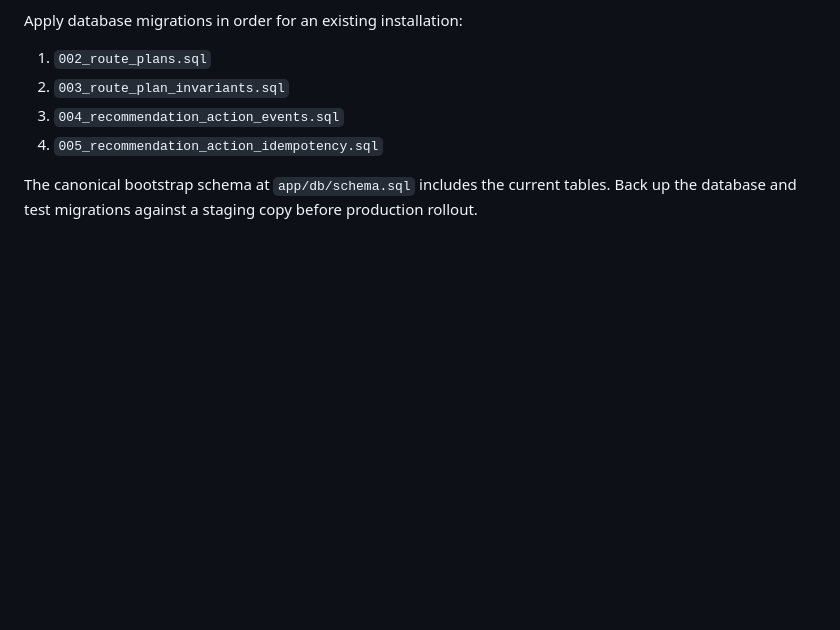
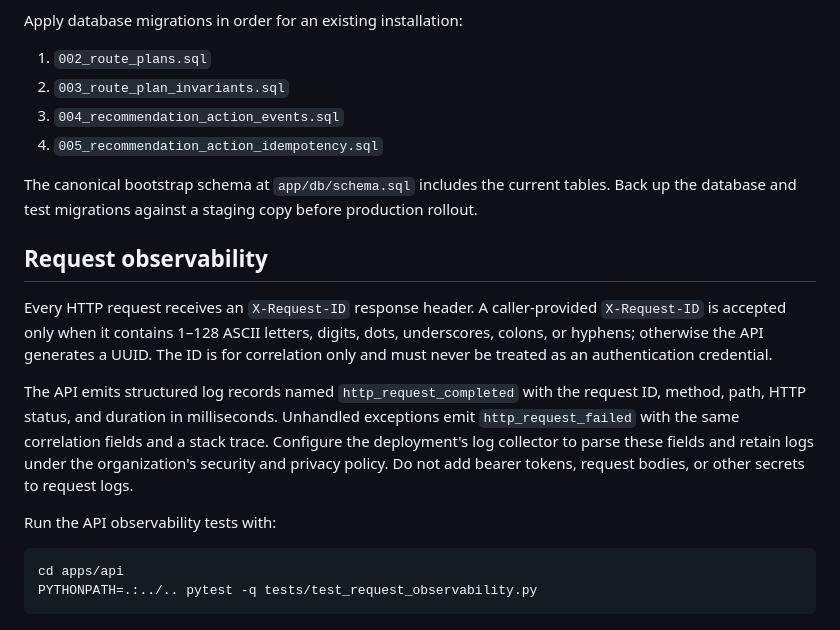
Before and after one commit to GlobalTech638/ai-logistics-platform, a Markdown page: apps/api/README.md, the part around the change. GitHub-like rendering; blank space fills up the shorter version.

Commit message:
docs(observability): document request correlation logs

````diff
--- a/apps/api/README.md
+++ b/apps/api/README.md
@@ -61,3 +61,16 @@ Apply database migrations in order for an existing installation:
 4. `005_recommendation_action_idempotency.sql`
 
 The canonical bootstrap schema at `app/db/schema.sql` includes the current tables. Back up the database and test migrations against a staging copy before production rollout.
+
+## Request observability
+
+Every HTTP request receives an `X-Request-ID` response header. A caller-provided `X-Request-ID` is accepted only when it contains 1–128 ASCII letters, digits, dots, underscores, colons, or hyphens; otherwise the API generates a UUID. The ID is for correlation only and must never be treated as an authentication credential.
+
+The API emits structured log records named `http_request_completed` with the request ID, method, path, HTTP status, and duration in milliseconds. Unhandled exceptions emit `http_request_failed` with the same correlation fields and a stack trace. Configure the deployment's log collector to parse these fields and retain logs under the organization's security and privacy policy. Do not add bearer tokens, request bodies, or other secrets to request logs.
+
+Run the API observability tests with:
+
+```bash
+cd apps/api
+PYTHONPATH=.:../.. pytest -q tests/test_request_observability.py
+```
````
